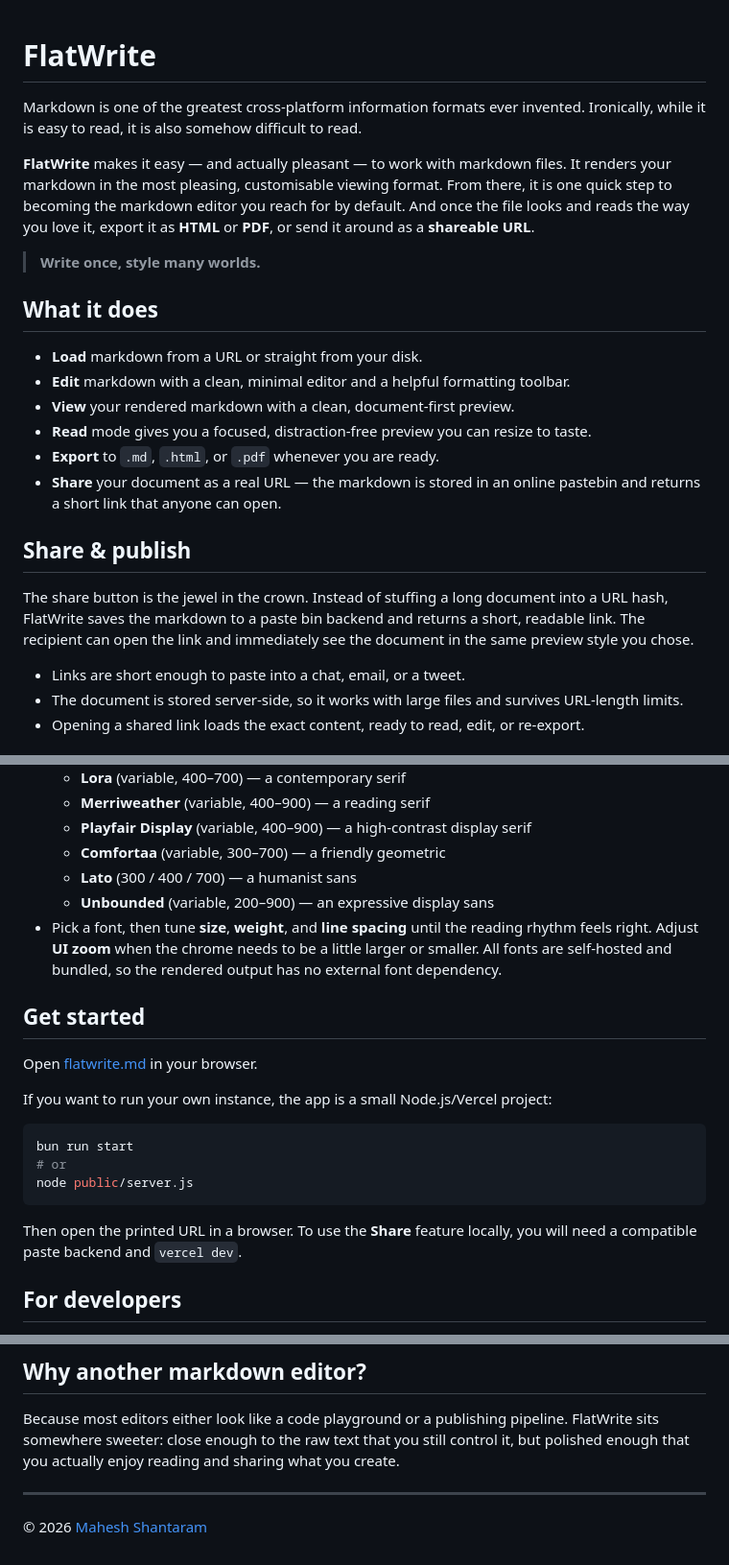
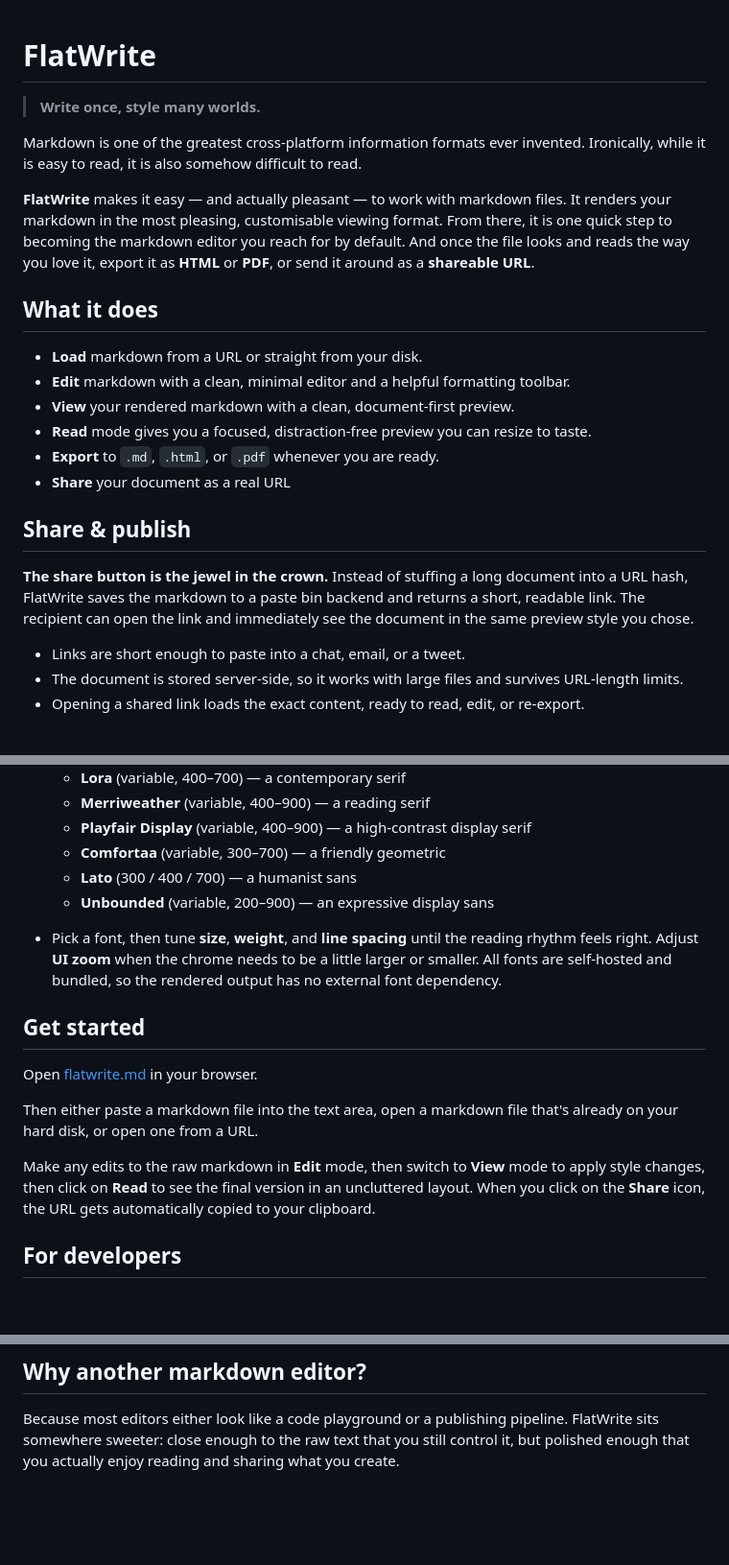
Before and after one commit to thecont1/flatwrite, a Markdown page: README.md, 3 parts joined by grey strips. Shown at 96% size. Rendered like a GitHub page; blank space fills up the shorter version.

Commit message:
docs: refine README tone and usage instructions

````diff
--- a/README.md
+++ b/README.md
@@ -1,10 +1,10 @@
 # FlatWrite
+
+> **Write once, style many worlds.**
 
 Markdown is one of the greatest cross-platform information formats ever invented. Ironically, while it is easy to read, it is also somehow difficult to read.
 
 **FlatWrite** makes it easy — and actually pleasant — to work with markdown files. It renders your markdown in the most pleasing, customisable viewing format. From there, it is one quick step to becoming the markdown editor you reach for by default. And once the file looks and reads the way you love it, export it as **HTML** or **PDF**, or send it around as a **shareable URL**.
-
-> **Write once, style many worlds.**
 
 ## What it does
 
@@ -13,11 +13,11 @@ Markdown is one of the greatest cross-platform information formats ever invented
 - **View** your rendered markdown with a clean, document-first preview.
 - **Read** mode gives you a focused, distraction-free preview you can resize to taste.
 - **Export** to `.md`, `.html`, or `.pdf` whenever you are ready.
-- **Share** your document as a real URL — the markdown is stored in an online pastebin and returns a short link that anyone can open.
+- **Share** your document as a real URL
 
 ## Share & publish
 
-The share button is the jewel in the crown. Instead of stuffing a long document into a URL hash, FlatWrite saves the markdown to a paste bin backend and returns a short, readable link. The recipient can open the link and immediately see the document in the same preview style you chose.
+**The share button is the jewel in the crown.** Instead of stuffing a long document into a URL hash, FlatWrite saves the markdown to a paste bin backend and returns a short, readable link. The recipient can open the link and immediately see the document in the same preview style you chose.
 
 - Links are short enough to paste into a chat, email, or a tweet.
 - The document is stored server-side, so it works with large files and survives URL-length limits.
@@ -36,21 +36,16 @@ The preview is built around a polished document experience with fine-grained con
   - **Comfortaa** (variable, 300–700) — a friendly geometric
   - **Lato** (300 / 400 / 700) — a humanist sans
   - **Unbounded** (variable, 200–900) — an expressive display sans
+
 - Pick a font, then tune **size**, **weight**, and **line spacing** until the reading rhythm feels right. Adjust **UI zoom** when the chrome needs to be a little larger or smaller. All fonts are self-hosted and bundled, so the rendered output has no external font dependency.
 
 ## Get started
 
 Open [flatwrite.md](https://flatwrite.md) in your browser.
 
-If you want to run your own instance, the app is a small Node.js/Vercel project:
+Then either paste a markdown file into the text area, open a markdown file that's already on your hard disk, or open one from a URL.
 
-```bash
-bun run start
-# or
-node public/server.js
-```
-
-Then open the printed URL in a browser. To use the **Share** feature locally, you will need a compatible paste backend and `vercel dev`.
+Make any edits to the raw markdown in **Edit** mode, then switch to **View** mode to apply style changes, then click on **Read** to see the final version in an uncluttered layout. When you click on the **Share** icon, the URL gets automatically copied to your clipboard.
 
 ## For developers
 
@@ -68,7 +63,3 @@ The OpenAPI spec is in [`openapi.yaml`](./openapi.yaml).
 ## Why another markdown editor?
 
 Because most editors either look like a code playground or a publishing pipeline. FlatWrite sits somewhere sweeter: close enough to the raw text that you still control it, but polished enough that you actually enjoy reading and sharing what you create.
-
----
-
-© 2026 [Mahesh Shantaram](https://thecontrarian.in)
````
